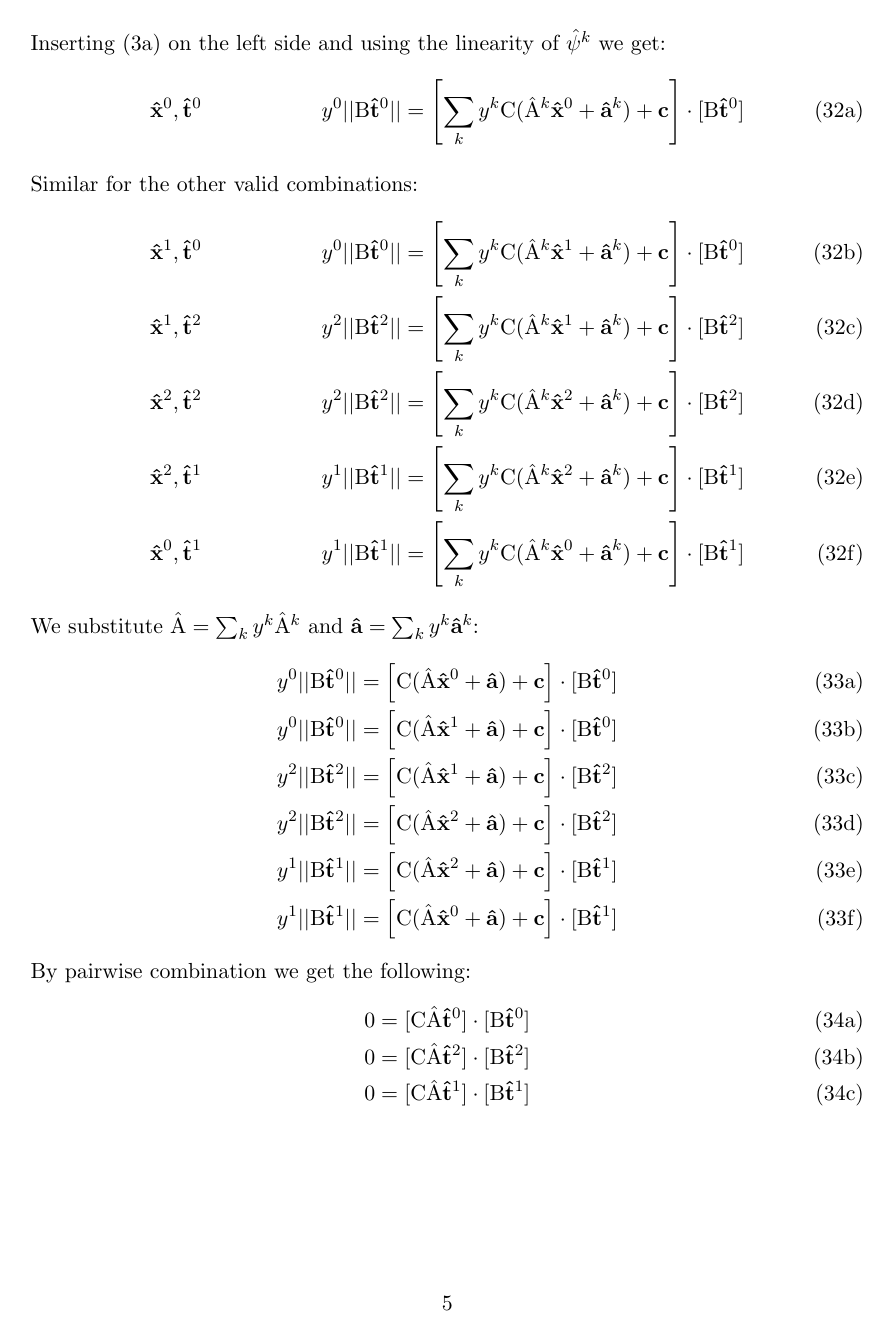
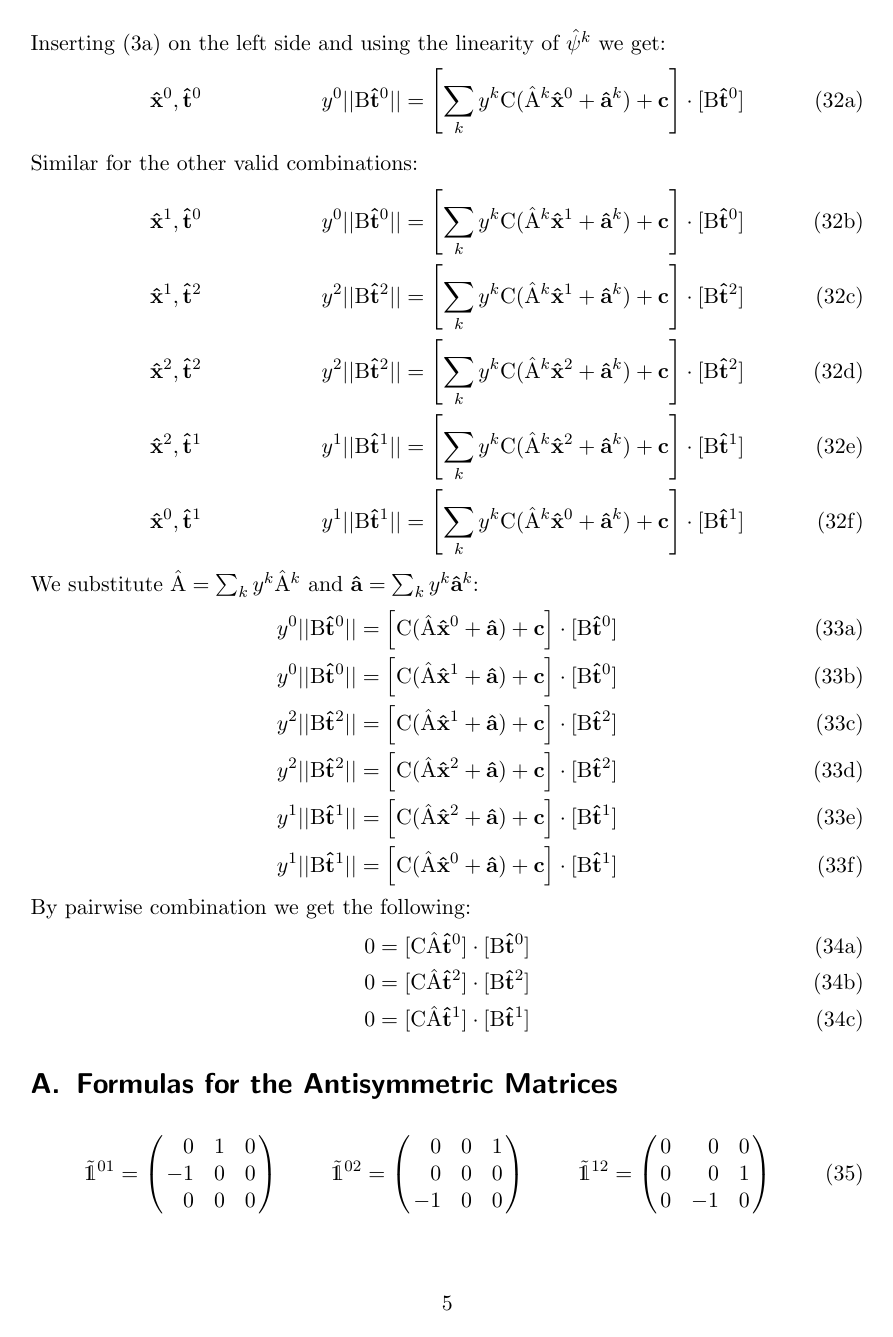
Before and after one commit to dune-project/dune-localfunctions, a LaTeX document (dune/finiteelements/edges03d/edges03d_basis.tex): page 5 of 5 before the commit and page 5 of 7 after it. Compiled offline with pdfLaTeX.

Commit message:
some fixes document some of the used formulas
[[Imported from SVN: r191]]

```diff
--- a/dune/finiteelements/edges03d/edges03d_basis.tex
+++ b/dune/finiteelements/edges03d/edges03d_basis.tex
@@ -406,3 +407,74 @@ By pairwise combination we get the following:
   \end{align}
 \end{subequations}
 
+\begin{appendix}
+\section{Formulas for the Antisymmetric Matrices}
+
+\newenvironment{Matrix}[1]{\left(\mspace{-6mu}\begin{array}{*{#1}{r}}}{\end{array}\mspace{-6mu}\right)}
+\newenvironment{Matrix3}{\begin{Matrix}3}{\end{Matrix}}
+\newenvironment{Matrix6}{\begin{Matrix}6}{\end{Matrix}}
+\newenvironment{Vector}{\begin{Matrix}1}{\end{Matrix}}
+
+\begin{align}
+  \mathds{\tilde1}^{01}&=\begin{Matrix3}
+     0 &  1 &  0 \\
+    -1 &  0 &  0 \\
+     0 &  0 &  0
+  \end{Matrix3} &
+  \mathds{\tilde1}^{02}&=\begin{Matrix3}
+     0 &  0 &  1 \\
+     0 &  0 &  0 \\
+    -1 &  0 &  0
+  \end{Matrix3} &
+  \mathds{\tilde1}^{12}&=\begin{Matrix3}
+     0 &  0 &  0 \\
+     0 &  0 &  1 \\
+     0 & -1 &  0
+  \end{Matrix3}
+\end{align}
+\begin{align}
+  \mathds{\tilde1}^{01}\begin{Vector}1\\0\\0\end{Vector}
+  &=\begin{Vector}0\\-1\\0\end{Vector}
+  &
+  \mathds{\tilde1}^{02}\begin{Vector}1\\0\\0\end{Vector}
+  &=\begin{Vector}0\\0\\-1\end{Vector}
+  &
+  \mathds{\tilde1}^{12}\begin{Vector}1\\0\\0\end{Vector}
+  &=\begin{Vector}0\\0\\0\end{Vector}
+\\
+  \mathds{\tilde1}^{01}\begin{Vector}0\\1\\0\end{Vector}
+  &=\begin{Vector}1\\0\\0\end{Vector}
+  &
+  \mathds{\tilde1}^{02}\begin{Vector}0\\1\\0\end{Vector}
+  &=\begin{Vector}0\\0\\0\end{Vector}
+  &
+  \mathds{\tilde1}^{12}\begin{Vector}0\\1\\0\end{Vector}
+  &=\begin{Vector}0\\0\\-1\end{Vector}
+\\
+  \mathds{\tilde1}^{01}\begin{Vector}0\\0\\1\end{Vector}
+  &=\begin{Vector}0\\0\\0\end{Vector}
+  &
+  \mathds{\tilde1}^{02}\begin{Vector}0\\0\\1\end{Vector}
+  &=\begin{Vector}1\\0\\0\end{Vector}
+  &
+  \mathds{\tilde1}^{12}\begin{Vector}0\\0\\1\end{Vector}
+  &=\begin{Vector}0\\1\\0\end{Vector}
+\\
+  \mathds{\tilde1}^{01}\begin{Vector}1\\1\\0\end{Vector}
+  &=\begin{Vector}1\\-1\\0\end{Vector}
+  &
+  \mathds{\tilde1}^{02}\begin{Vector}1\\1\\0\end{Vector}
+  &=\begin{Vector}0\\0\\-1\end{Vector}
+  &
+  \mathds{\tilde1}^{12}\begin{Vector}1\\1\\0\end{Vector}
+  &=\begin{Vector}0\\0\\-1\end{Vector}
+\\
+  \mathds{\tilde1}^{01}\begin{Vector}1\\1\\1\end{Vector}
+  &=\begin{Vector}1\\-1\\0\end{Vector}
+  &
+  \mathds{\tilde1}^{02}\begin{Vector}1\\1\\1\end{Vector}
+  &=\begin{Vector}1\\0\\-1\end{Vector}
+  &
+  \mathds{\tilde1}^{12}\begin{Vector}1\\1\\1\end{Vector}
+  &=\begin{Vector}0\\1\\-1\end{Vector}
+\end{align}
```
Also changed, not shown: dune/finiteelements/edges03d/edges03d_basis.tex (70 more changed lines).
